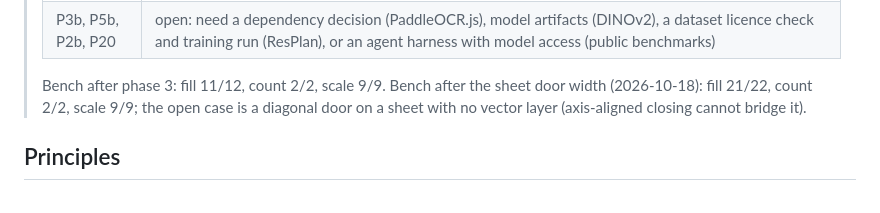
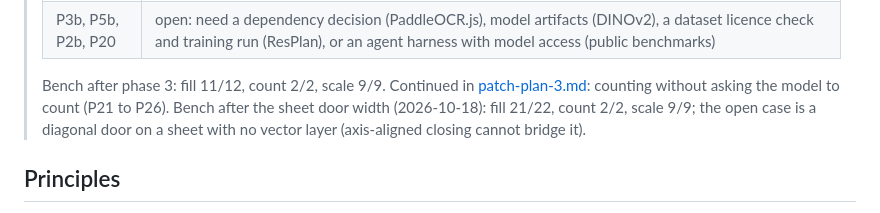
Before and after one commit to ajflow/pdf2takeoff, a Markdown page: docs/research/patch-plan-2.md, the part around the change. GitHub-like rendering.

```diff
--- a/docs/research/patch-plan-2.md
+++ b/docs/research/patch-plan-2.md
@@ -18,6 +18,7 @@
 > | P3b, P5b, P2b, P20 | open: need a dependency decision (PaddleOCR.js), model artifacts (DINOv2), a dataset licence check and training run (ResPlan), or an agent harness with model access (public benchmarks) |
 >
 > Bench after phase 3: fill 11/12, count 2/2, scale 9/9.
+> Continued in [patch-plan-3.md](patch-plan-3.md): counting without asking the model to count (P21 to P26).
 > Bench after the sheet door width (2026-10-18): fill 21/22, count 2/2, scale 9/9; the open case is a diagonal door on a sheet with no vector layer (axis-aligned closing cannot bridge it).
 
 ## Principles
```
Also changed, not shown: docs/research/patch-plan-3.md (added, +334 -0 lines).
